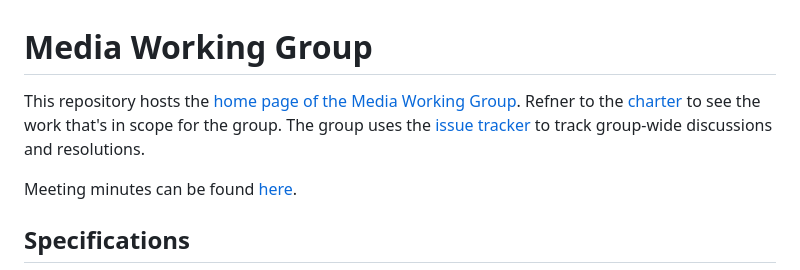
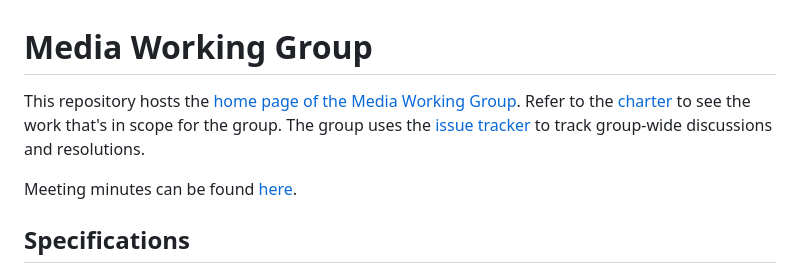
Before and after one commit to w3c/media-wg, a Markdown page: README.md, the part around the change. Drawn GitHub-style.

Commit message:
Update README.md to fix typo

```diff
--- a/README.md
+++ b/README.md
@@ -1,6 +1,6 @@
 # Media Working Group
 
-This repository hosts the [home page of the Media Working Group](https://www.w3.org/media-wg/). Refner to the [charter](https://www.w3.org/2025/07/media-wg-charter.html) to see the work that's in scope for the group. The group uses the [issue tracker](https://github.com/w3c/media-wg/issues) to track group-wide discussions and resolutions.
+This repository hosts the [home page of the Media Working Group](https://www.w3.org/media-wg/). Refer to the [charter](https://www.w3.org/2025/07/media-wg-charter.html) to see the work that's in scope for the group. The group uses the [issue tracker](https://github.com/w3c/media-wg/issues) to track group-wide discussions and resolutions.
 
 Meeting minutes can be found [here](https://www.w3.org/services/meeting-minutes/mediawg/?num=200).
 
```
